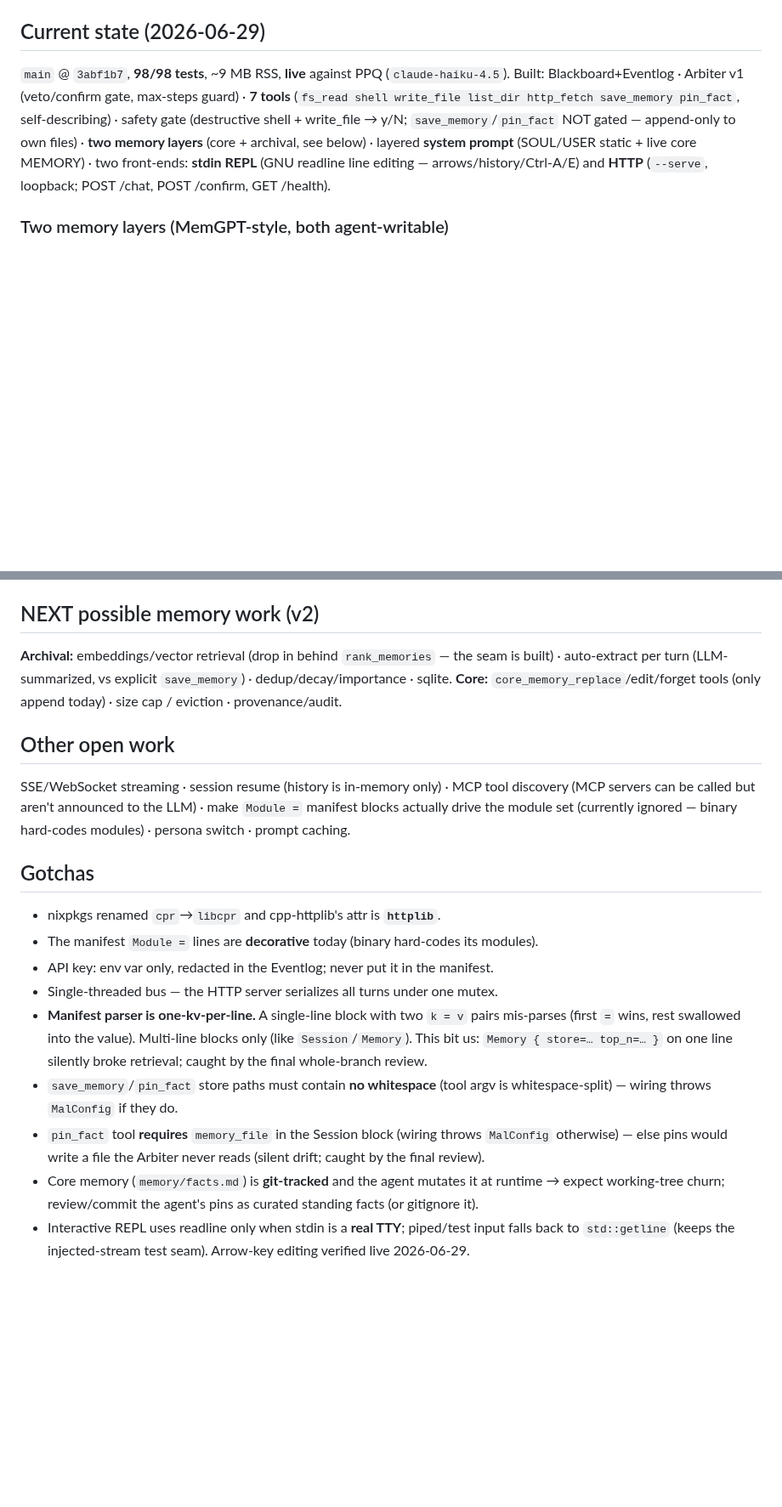
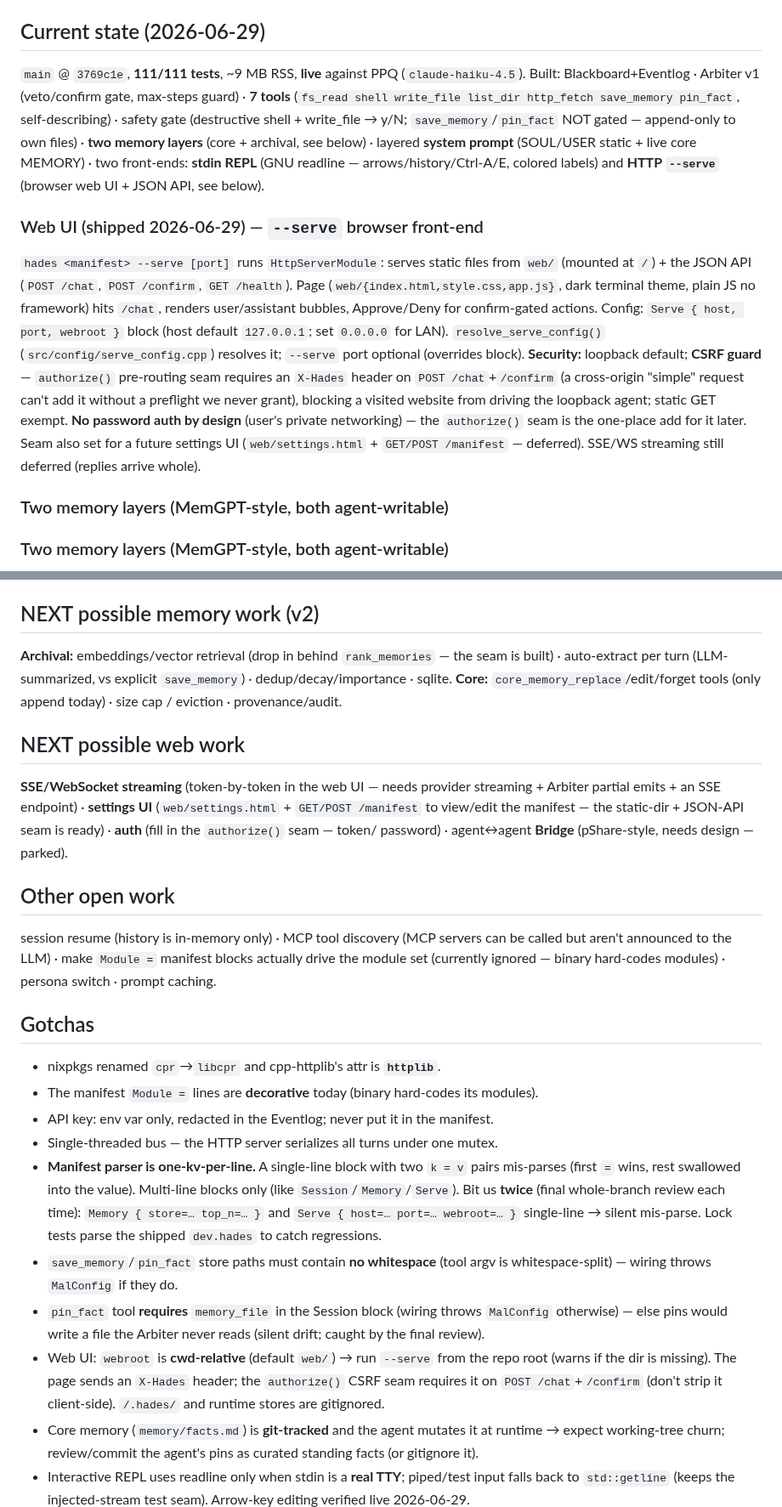
Before and after one commit to jjacke13/hades, a Markdown page: CLAUDE.md, 2 parts joined by grey strips. Shown at 85% size. GitHub-like rendering; blank space fills up the shorter version.

Commit message:
docs: CLAUDE.md — web UI shipped (--serve browser front-end, CSRF, roadmap)

```diff
--- a/CLAUDE.md
+++ b/CLAUDE.md
@@ -29,13 +29,28 @@ Bridge. Levels: (1) separate manifests [today], (2) `/persona` switch, (3) a `Co
 router + Bridge [real multi-agent].
 
 ## Current state (2026-06-29)
-`main` @ `3abf1b7`, **98/98 tests**, ~9 MB RSS, **live** against PPQ (`claude-haiku-4.5`).
+`main` @ `3769c1e`, **111/111 tests**, ~9 MB RSS, **live** against PPQ (`claude-haiku-4.5`).
 Built: Blackboard+Eventlog · Arbiter v1 (veto/confirm gate, max-steps guard) · **7 tools**
 (`fs_read shell write_file list_dir http_fetch save_memory pin_fact`, self-describing) · safety gate
 (destructive shell + write_file → y/N; `save_memory`/`pin_fact` NOT gated — append-only to own files) ·
 **two memory layers** (core + archival, see below) · layered **system prompt** (SOUL/USER static +
-live core MEMORY) · two front-ends: **stdin REPL** (GNU readline line editing — arrows/history/Ctrl-A/E)
-and **HTTP** (`--serve`, loopback; POST /chat, POST /confirm, GET /health).
+live core MEMORY) · two front-ends: **stdin REPL** (GNU readline — arrows/history/Ctrl-A/E, colored
+labels) and **HTTP `--serve`** (browser web UI + JSON API, see below).
+
+### Web UI (shipped 2026-06-29) — `--serve` browser front-end
+`hades <manifest> --serve [port]` runs `HttpServerModule`: serves static files from `web/` (mounted at
+`/`) + the JSON API (`POST /chat`, `POST /confirm`, `GET /health`). Page (`web/{index.html,style.css,app.js}`,
+dark terminal theme, plain JS no framework) hits `/chat`, renders user/assistant bubbles, Approve/Deny
+for confirm-gated actions. Config: `Serve { host, port, webroot }` block (host default `127.0.0.1`; set
+`0.0.0.0` for LAN). `resolve_serve_config()` (`src/config/serve_config.cpp`) resolves it; `--serve` port
+optional (overrides block). **Security:** loopback default; **CSRF guard** — `authorize()` pre-routing
+seam requires an `X-Hades` header on `POST /chat`+`/confirm` (a cross-origin "simple" request can't add
+it without a preflight we never grant), blocking a visited website from driving the loopback agent;
+static GET exempt. **No password auth by design** (user's private networking) — the `authorize()` seam
+is the one-place add for it later. Seam also set for a future settings UI (`web/settings.html` +
+`GET/POST /manifest` — deferred). SSE/WS streaming still deferred (replies arrive whole).
+
+### Two memory layers (MemGPT-style, both agent-writable)
 
 ### Two memory layers (MemGPT-style, both agent-writable)
 - **Archival / searchable** — `save_memory` tool → `.hades/memory.jsonl` (append-only). MemoryModule
@@ -74,10 +90,16 @@ inside `nix develop` before commit. Reviews via the `cpp-reviewer` agent.
 auto-extract per turn (LLM-summarized, vs explicit `save_memory`) · dedup/decay/importance · sqlite.
 **Core:** `core_memory_replace`/edit/forget tools (only append today) · size cap / eviction · provenance/audit.
 
+## NEXT possible web work
+**SSE/WebSocket streaming** (token-by-token in the web UI — needs provider streaming + Arbiter partial
+emits + an SSE endpoint) · **settings UI** (`web/settings.html` + `GET/POST /manifest` to view/edit the
+manifest — the static-dir + JSON-API seam is ready) · **auth** (fill in the `authorize()` seam — token/
+password) · agent↔agent **Bridge** (pShare-style, needs design — parked).
+
 ## Other open work
-SSE/WebSocket streaming · session resume (history is in-memory only) · MCP tool discovery (MCP servers
-can be called but aren't announced to the LLM) · make `Module =` manifest blocks actually drive the
-module set (currently ignored — binary hard-codes modules) · persona switch · prompt caching.
+session resume (history is in-memory only) · MCP tool discovery (MCP servers can be called but aren't
+announced to the LLM) · make `Module =` manifest blocks actually drive the module set (currently ignored
+— binary hard-codes modules) · persona switch · prompt caching.
 
 ## Gotchas
 - nixpkgs renamed `cpr`→`libcpr` and cpp-httplib's attr is **`httplib`**.
@@ -85,12 +107,16 @@ module set (currently ignored — binary hard-codes modules) · persona switch
 - API key: env var only, redacted in the Eventlog; never put it in the manifest.
 - Single-threaded bus — the HTTP server serializes all turns under one mutex.
 - **Manifest parser is one-kv-per-line.** A single-line block with two `k = v` pairs mis-parses (first
-  `=` wins, rest swallowed into the value). Multi-line blocks only (like `Session`/`Memory`). This bit us:
-  `Memory { store=… top_n=… }` on one line silently broke retrieval; caught by the final whole-branch review.
+  `=` wins, rest swallowed into the value). Multi-line blocks only (like `Session`/`Memory`/`Serve`). Bit
+  us **twice** (final whole-branch review each time): `Memory { store=… top_n=… }` and `Serve { host=… port=… webroot=… }`
+  single-line → silent mis-parse. Lock tests parse the shipped `dev.hades` to catch regressions.
 - `save_memory`/`pin_fact` store paths must contain **no whitespace** (tool argv is whitespace-split) —
   wiring throws `MalConfig` if they do.
 - `pin_fact` tool **requires** `memory_file` in the Session block (wiring throws `MalConfig` otherwise) —
   else pins would write a file the Arbiter never reads (silent drift; caught by the final review).
+- Web UI: `webroot` is **cwd-relative** (default `web/`) → run `--serve` from the repo root (warns if the
+  dir is missing). The page sends an `X-Hades` header; the `authorize()` CSRF seam requires it on
+  `POST /chat`+`/confirm` (don't strip it client-side). `/.hades/` and runtime stores are gitignored.
 - Core memory (`memory/facts.md`) is **git-tracked** and the agent mutates it at runtime → expect
   working-tree churn; review/commit the agent's pins as curated standing facts (or gitignore it).
 - Interactive REPL uses readline only when stdin is a **real TTY**; piped/test input falls back to
```
Also changed, not shown: other parts of CLAUDE.md (+2 -1 lines).
